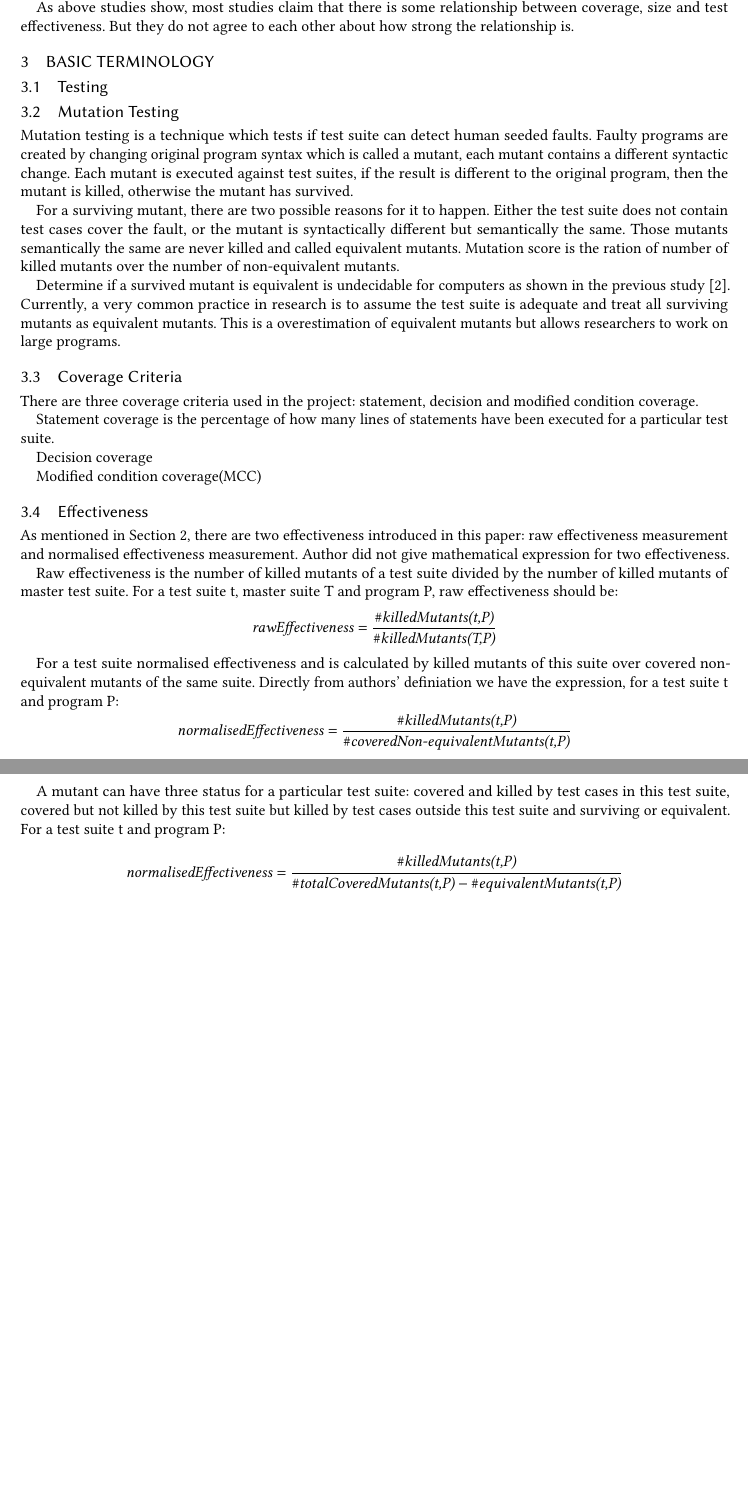
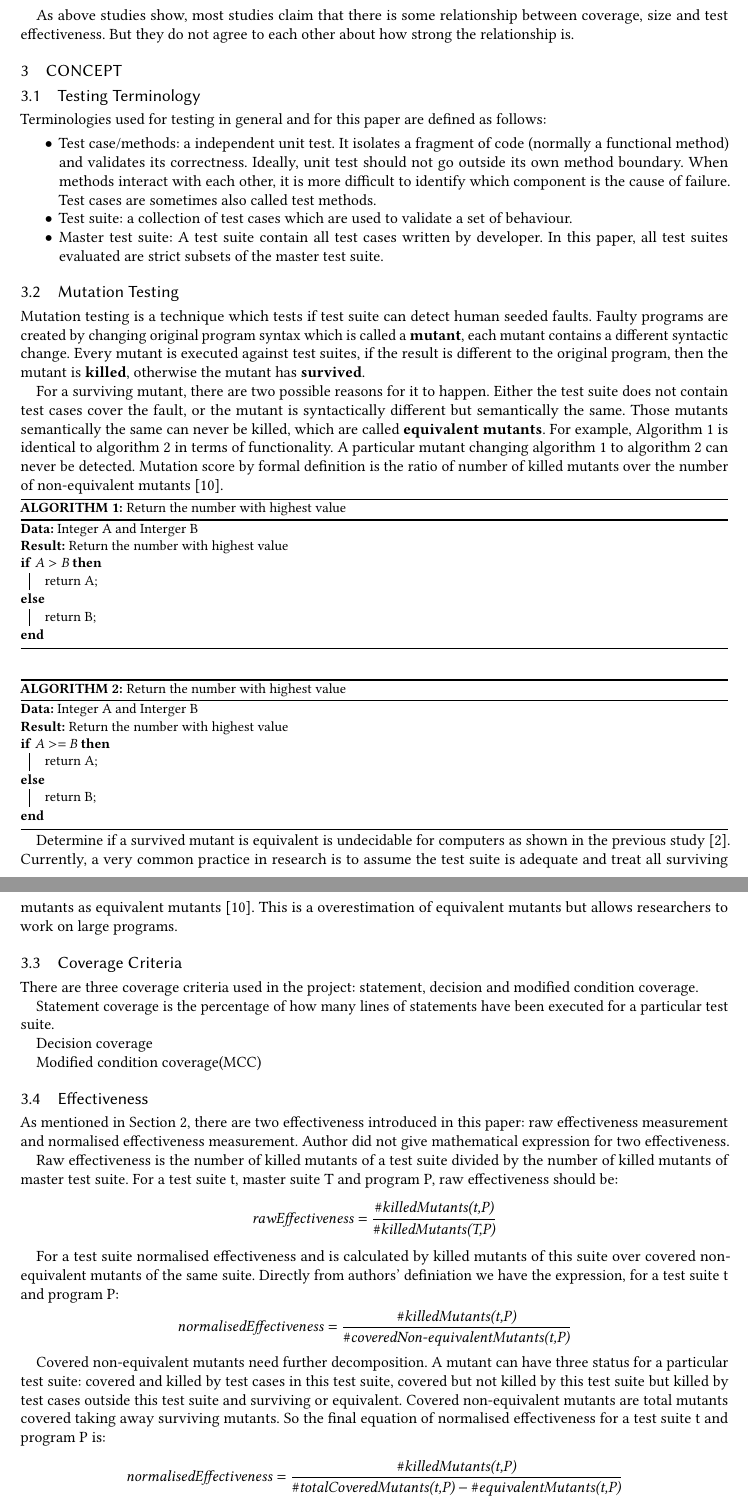
Before and after one commit to bwangGitHub/coverage_report, a LaTeX paper (Final_Report/Bingquan_Wang.tex, which reads Final_Report/concept.tex): two parts of pages 3 and 4 of 6 before the commit and two parts of pages 3 and 4 of 7 after it, joined at a grey line, cut so that both start at the same text, the shorter picture padded with empty space. Compiled offline with pdfLaTeX.

Commit message:
28080346

```diff
--- a/Final_Report/concept.tex
+++ b/Final_Report/concept.tex
@@ -1,11 +1,44 @@
-\section{Basic Terminology}
-\subsection{Testing}
+\section{Concept}
+\subsection{Testing Terminology}
+Terminologies used for testing in general and for this paper are defined as follows:
+\begin{itemize}
+	\item Test case/methods: a independent unit test. It isolates a fragment of code (normally a functional method) and validates its correctness. Ideally, unit test should not go outside its own method boundary. When methods interact with each other, it is more difficult to identify which component is the cause of failure. Test cases are sometimes also called test methods.
+	\item Test suite: a collection of test cases which are used to validate a set of behaviour.
+	\item Master test suite: A test suite contain all test cases written by developer. In this paper, all test suites evaluated are strict subsets of the master test suite.
+\end{itemize}
 \subsection{Mutation Testing}
-Mutation testing is a technique which tests if test suite can detect human seeded faults. Faulty programs are created by changing original program syntax which is called a mutant, each mutant contains a different syntactic change. Each mutant is executed against test suites, if the result is different to the original program, then the mutant is killed, otherwise the mutant has survived.
+Mutation testing is a technique which tests if test suite can detect human seeded faults. Faulty programs are created by changing original program syntax which is called a \textbf{mutant}, each mutant contains a different syntactic change. Every mutant is executed against test suites, if the result is different to the original program, then the mutant is \textbf{killed}, otherwise the mutant has \textbf{survived}.
 
-For a surviving mutant, there are two possible reasons for it to happen. Either the test suite does not contain test cases cover the fault, or the mutant is syntactically different but semantically the same. Those mutants semantically the same are never killed and called equivalent mutants. Mutation score is the ration of number of killed mutants over the number of non-equivalent mutants.
+For a surviving mutant, there are two possible reasons for it to happen. Either the test suite does not contain test cases cover the fault, or the mutant is syntactically different but semantically the same. Those mutants semantically the same can never be killed, which are called \textbf{equivalent mutants}. For example, Algorithm~\ref{algo:A>B} is identical to algorithm~\ref{algo:A>=B} in terms of functionality. A particular mutant changing algorithm~\ref{algo:A>B} to algorithm~\ref{algo:A>=B} can never be detected. Mutation score by formal definition is the ratio of number of killed mutants over the number of non-equivalent mutants~\cite{jia2011analysis}.
 
-Determine if a survived mutant is equivalent is undecidable for computers as shown in the previous study~\cite{budd1982two}. Currently, a very common practice in research is to assume the test suite is adequate and treat all surviving mutants as equivalent mutants. This is a overestimation of equivalent mutants but allows researchers to work on large programs.
+\begin{algorithm}[H]
+	\label{algo:A>B}
+	\KwData{Integer A and Interger B}
+	\KwResult{Return the number with highest value }
+	\eIf{A $>$ B}{
+		return A\;
+	}
+	{return B\;
+	}
+	\caption{Return the number with highest value}
+\end{algorithm}
+
+\bigskip
+
+\begin{algorithm}[H]
+	\label{algo:A>=B}
+	\KwData{Integer A and Interger B}
+	\KwResult{Return the number with highest value }
+	\eIf{A $>=$ B}{
+		return A\;
+	}
+	{
+		return B\;
+	}
+	\caption{Return the number with highest value}
+\end{algorithm}
+
+Determine if a survived mutant is equivalent is undecidable for computers as shown in the previous study~\cite{budd1982two}. Currently, a very common practice in research is to assume the test suite is adequate and treat all surviving mutants as equivalent mutants~\cite{jia2011analysis}. This is a overestimation of equivalent mutants but allows researchers to work on large programs.
 
 \subsection{Coverage Criteria}
 There are three coverage criteria used in the project: statement, decision and modified condition coverage.
@@ -24,6 +57,6 @@ Raw effectiveness is the number of killed mutants of a test suite divided by the
 For a test suite normalised effectiveness and is calculated by killed mutants of this suite over covered non-equivalent mutants of the same suite. Directly from authors' definiation we have the expression, for a test suite t and program P:
 \[\textit{normalisedEffectiveness} = \frac{\#\textit{killedMutants(t,P)}}{\#\textit{coveredNon-equivalentMutants(t,P)}}\]
 
-A mutant can have three status for a particular test suite: covered and killed by test cases in this test suite, covered but not killed by this test suite but killed by test cases outside this test suite and surviving or equivalent. For a test suite t and program P:
+Covered non-equivalent mutants need further decomposition. A mutant can have three status for a particular test suite: covered and killed by test cases in this test suite, covered but not killed by this test suite but killed by test cases outside this test suite and surviving or equivalent. Covered non-equivalent mutants are total mutants covered taking away surviving mutants. So the final equation of normalised effectiveness for a test suite t and program P is:
 \[\textit{normalisedEffectiveness} = \frac{\#\textit{killedMutants(t,P)}}{\#\textit{totalCoveredMutants(t,P)} - \#\textit{equivalentMutants(t,P)}}\]
 \subsection{Correlation Measurement}
```
Also changed, not shown: Final_Report/methdology.tex (+36 -8 lines), Final_Report/related.tex (+4 -11 lines), Final_Report/sample-bibliography.bib (+10 -0 lines), Final_Report/Bingquan_Wang.pdf, Final_Report/Figure/joda_kill.png (added), Final_Report/Figure/joda_mutant.png (added).
